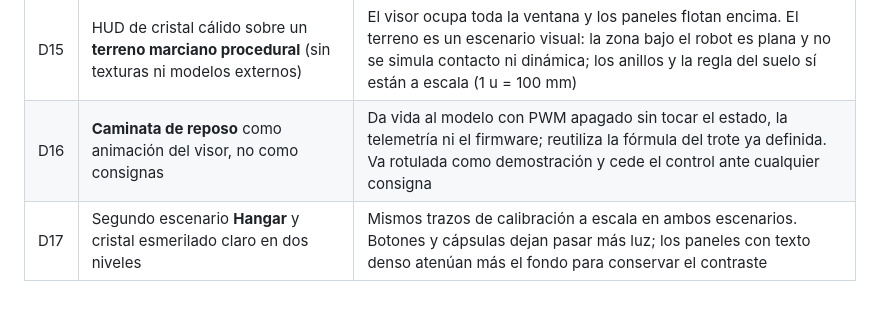
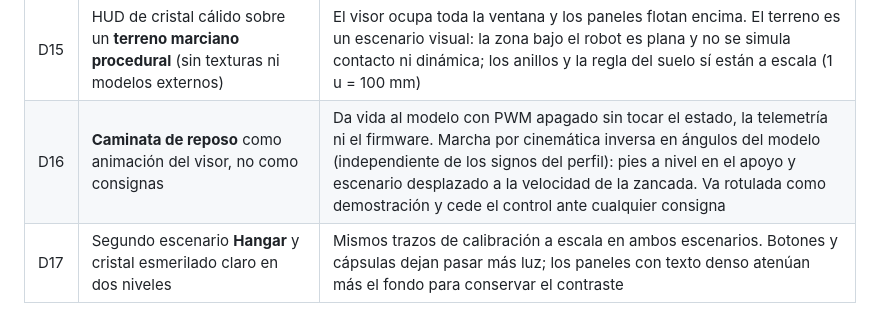
Before and after one commit to J0OSHUA-12/Dashboard-Dog-Bot-iime, a Markdown page: docs/DECISIONES_Y_ESTADO.md, the part around the change. GitHub-like rendering.

```diff
--- a/docs/DECISIONES_Y_ESTADO.md
+++ b/docs/DECISIONES_Y_ESTADO.md
@@ -19,7 +19,7 @@
 | D13 | Reconexión con el firmware ya armado → STOP sin cortar PWM | No soltar un robot que podría estar sosteniendo peso, ni reenviar consignas viejas |
 | D14 | Vite 7 / Vitest 4 en lugar de las versiones mayores más recientes | Esas versiones fallaban con `npm ci` (bug de árbol de dependencias de npm 10) y `@codemirror/language` 6.13.0 venía sin una dependencia, así que se fijó en 6.12.4 |
 | D15 | HUD de cristal cálido sobre un **terreno marciano procedural** (sin texturas ni modelos externos) | El visor ocupa toda la ventana y los paneles flotan encima. El terreno es un escenario visual: la zona bajo el robot es plana y no se simula contacto ni dinámica; los anillos y la regla del suelo sí están a escala (1 u = 100 mm) |
-| D16 | **Caminata de reposo** como animación del visor, no como consignas | Da vida al modelo con PWM apagado sin tocar el estado, la telemetría ni el firmware; reutiliza la fórmula del trote ya definida. Va rotulada como demostración y cede el control ante cualquier consigna |
+| D16 | **Caminata de reposo** como animación del visor, no como consignas | Da vida al modelo con PWM apagado sin tocar el estado, la telemetría ni el firmware. Marcha por cinemática inversa en ángulos del modelo (independiente de los signos del perfil): pies a nivel en el apoyo y escenario desplazado a la velocidad de la zancada. Va rotulada como demostración y cede el control ante cualquier consigna |
 | D17 | Segundo escenario **Hangar** y cristal esmerilado claro en dos niveles | Mismos trazos de calibración a escala en ambos escenarios. Botones y cápsulas dejan pasar más luz; los paneles con texto denso atenúan más el fondo para conservar el contraste |
 
 ## Estado actual
```
Also changed, not shown: README.md (+6 -4 lines), docs/ESTADOS_Y_SEGURIDAD.md (+13 -4 lines), docs/capturas/editor-1366.jpg, docs/capturas/escritorio-1920-tapa.jpg, docs/capturas/escritorio-1920.jpg, docs/capturas/hangar-1920.jpg, docs/capturas/movil-3d.jpg, docs/capturas/portatil-1366.jpg, 10 other files.
